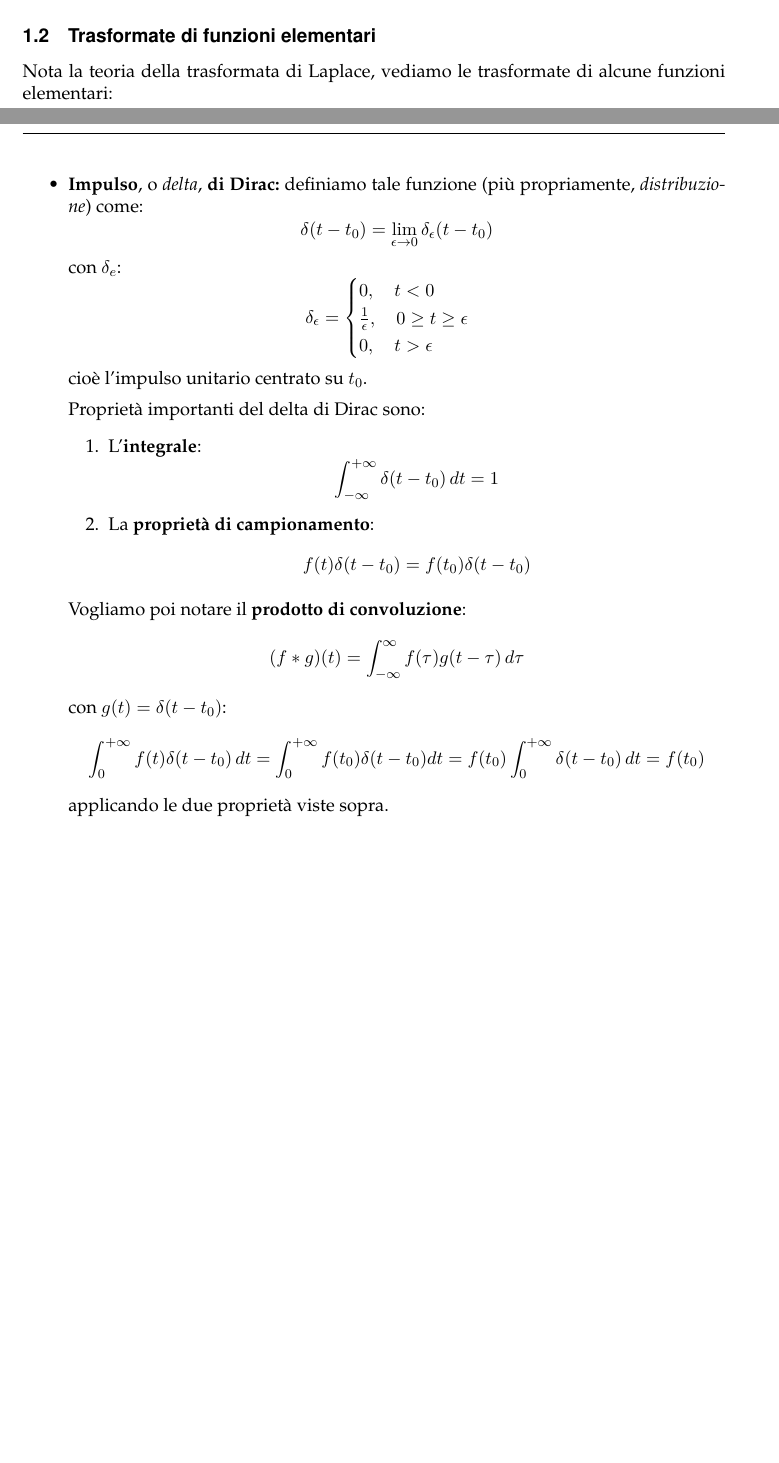
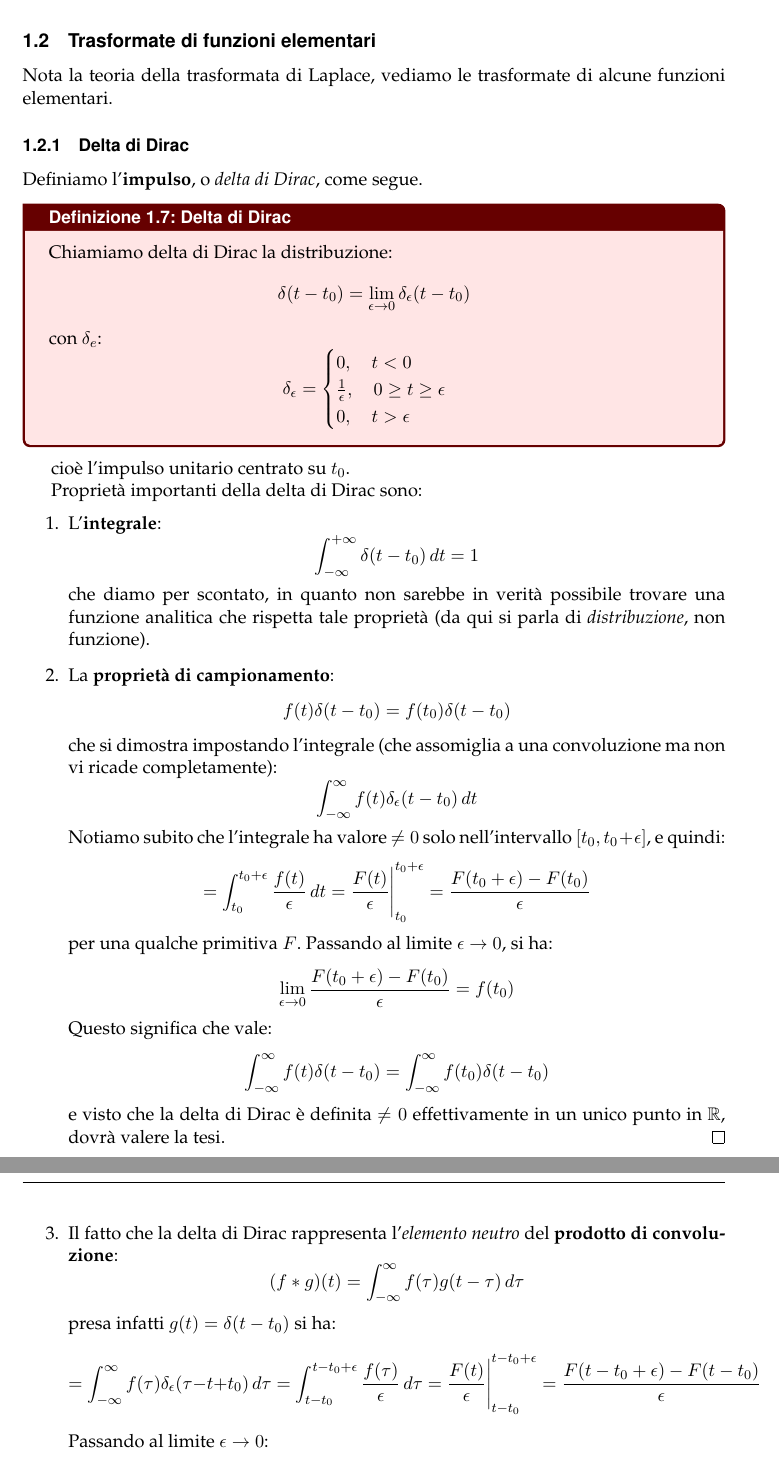
Before and after one commit to seggiani-luca/appunti-ct, a LaTeX document (03-18/main.tex): two parts of pages 5 and 6 of 7 before the commit and two parts of pages 6 and 7 of 8 after it, joined at a grey line, cut so that both start at the same text, the shorter picture padded with empty space. The pictures show the PDF file 03-18/main.pdf that the author committed with the source.

Commit message:
Lezione di oggi rivista

```diff
--- a/03-18/main.tex
+++ b/03-18/main.tex
@@ -244,10 +244,10 @@ Si possono fare diversi esempi di sistemi governati da controllori in feedback,
 
 \subsection{Trasformata di Laplace}
 Introduciamo una \textit{trasformata integrale}, detta \textbf{trasformata di Laplace}, che ci sarà utile a risolvere equazioni differenziali:
-\begin{definition}{Funzione trasformata di Laplace}
+\begin{definition}{Trasformata di Laplace}
 	Definiamo la trasformata di Laplace di una funzione $f(t)$, definita per $t \geq 0$ e L-trasformabile, come la funzione nella variabile $s = \sigma + i \omega$:
 	$$
-	\mathcal{L} [f] (s) = \int_{0^-}^{+\infty} f(t) e^{-st} \, dt
+	\mathcal{L} [f] (s) = \int_{0}^{+\infty} f(t) e^{-st} \, dt
 	$$
 \end{definition}
 
@@ -255,7 +255,7 @@ La definizione di L-trasformabilità verrà data fra poco.
 
 \par\smallskip
 
-Notiamo  che in questi appunti si è deciso mantenere separate le definizioni di \textit{funzione} trasformata di Laplace ricavata da una funzione in dominio tempo, e \textit{applicazione} che porta una funzione in dominio tempo alla sua funzione trasformata di Laplace. Lo stesso discorso vale per l'antitrasformazione.
+Notiamo che in questi appunti si è deciso mantenere separate le definizioni di \textit{funzione} trasformata di Laplace ricavata da una funzione in dominio tempo, e \textit{trasformazione} che porta una funzione in dominio tempo alla sua trasformata di Laplace. Lo stesso discorso vale per l'antitrasformazione.
 
 \par\smallskip
 
@@ -286,16 +286,16 @@ $$
 \phi = \mathrm{atan2}(\omega, \sigma)
 $$
 
-\subsubsection{Applicazione trasformata di Laplace}
-Possiamo quindi definire la trasformata di Laplace, in termini di applicazione, come segue:
-\begin{definition}{Applicazione trasformata di Laplace}
-	Chiamiamo trasformata di Laplace l'applicazione $\mathcal{L}\{f(t)\} : f(t) \rightarrow F(s)$ definita come:
+\subsubsection{Trasformazione di Laplace}
+Possiamo quindi definire la trasformazione di Laplace, che è un applicazione, come segue:
+\begin{definition}{Trasformazione di Laplace}
+	Chiamiamo trasformazione di Laplace l'applicazione $\mathcal{L}\{f(t)\} : f(t) \rightarrow F(s)$ definita come:
 	$$
-		f(t) \rightarrow^{\mathcal{L}} = \int_{0^-}^{+\infty} f(t) e^{-st} \, dt = F(s)
+	f(t) \rightarrow^{\mathcal{L}} = \int_{0}^{+\infty} f(t) e^{-st} \, dt = F(s)
 	$$
 	per ogni $f(t)$ definita in $t \geq 0$ e L-trasformabile.
 \end{definition}
-cioè, semplicemente l'applicazione che porta una $f(t)$ in dominio tempo alla sua funzione trasformata di Laplace $F(s)$ nel dominio di Laplace (definizione 9.1).
+cioè, semplicemente l'applicazione che porta una $f(t)$ in dominio tempo alla sua trasformata di Laplace $F(s)$ nel dominio di Laplace (definizione 9.1).
 
 \subsubsection{L-trasformabilità}
 Facciamo alcuni chiarimenti sulla L-trasformabilità (che abbiamo assunto come ipotesi).
@@ -366,8 +366,8 @@ Distinguiamo infatti:
 	\item \textbf{Poli} del sistema dinamico: le radici di $D(s)$.
 \end{itemize}
 
-\subsubsection{Applicazione antitrasformata di Laplace}
-Come avevamo definito la funzione trasformata di Laplace (definizione 9.1), possiamo definire la funzione antitrasformata, detta anche \textit{Integrale di Bromwich}:
+\subsubsection{Antitrasformata di Laplace}
+Come avevamo definito la trasformata di Laplace (definizione 9.1), possiamo definire la funzione antitrasformata, detta anche \textit{Integrale di Bromwich}:
 \begin{definition}{Integrale di Bromwich}
 	Definiamo integrale di Bromwhich l'integrale:
 	$$
@@ -390,9 +391,12 @@ cioè, semplicemente l'applicazione che porta una $F(S)$ in dominio di Laplace a
 Abbiamo che questa applicazione è in genere difficile da calcolare, e si preferisce, come accennato prima, ricondurci a fratti semplici la cui antitrasformata è nota (solitamente perché sono facili da ricavere come trasformati di Laplace, cioè agendo direttamente e non attraverso l'inversa).
 
 \subsection{Trasformate di funzioni elementari}
-Nota la teoria della trasformata di Laplace, vediamo le trasformate di alcune funzioni elementari:
-\begin{itemize}
-	\item \textbf{Impulso}, o \textit{delta}, \textbf{di Dirac:} definiamo tale funzione (più propriamente, \textit{distribuzione}) come:
+Nota la teoria della trasformata di Laplace, vediamo le trasformate di alcune funzioni elementari.
+
+\subsubsection{Delta di Dirac}
+Definiamo l'\textbf{impulso}, o \textit{delta di Dirac}, come segue.
+\begin{definition}{Delta di Dirac}
+	Chiamiamo delta di Dirac la distribuzione:
 	$$
 	\delta(t - t_0) = \lim_{\epsilon \rightarrow 0} \delta_\epsilon (t - t_0)
 	$$
@@ -405,40 +409,69 @@ Nota la teoria della trasformata di Laplace, vediamo le trasformate di alcune fu
 		0, \quad t > \epsilon
 	\end{cases}
 	$$
+\end{definition}
 cioè l'impulso unitario centrato su $t_0$.
 
-		Proprietà importanti del delta di Dirac sono:
+Proprietà importanti della delta di Dirac sono:
 \begin{enumerate}
 	\item L'\textbf{integrale}:
 		$$
 		\int_{-\infty}^{+\infty} \delta(t - t_0) \, dt = 1
 		$$
+		che diamo per scontato, in quanto non sarebbe in verità possibile trovare una funzione analitica che rispetta tale proprietà (da qui si parla di \textit{distribuzione}, non funzione).
 	\item La \textbf{proprietà di campionamento}:
 		$$
 		f(t) \delta(t - t_0) = f(t_0) \delta(t - t_0)
 		$$
-		\end{enumerate}
-
-		Vogliamo poi notare il \textbf{prodotto di convoluzione}:
+		che si dimostra impostando l'integrale (che assomiglia a una convoluzione ma non vi ricade completamente):
+		$$
+		\int_{-\infty}^\infty f(t) \delta_\epsilon (t - t_0) \, dt
+		$$
+		Notiamo subito che l'integrale ha valore $\neq 0$ solo nell'intervallo $[t_0, t_0 + \epsilon]$, e quindi:
+		$$
+		= \int_{t_0}^{t_0 + \epsilon} \frac{f(t)}{\epsilon} \, dt = \frac{F(t)}{\epsilon} \Bigg|^{t_0 + \epsilon}_{t_0} = \frac{F(t_0 + \epsilon) - F(t_0)}{\epsilon}
+		$$
+		per una qualche primitiva $F$. Passando al limite $\epsilon \rightarrow 0$, si ha:
+		$$
+		\lim_{\epsilon \rightarrow 0} \frac{F(t_0 + \epsilon) - F(t_0)}{\epsilon} = f(t_0)
+		$$
+		Questo significa che vale:
+		$$
+		\int_{-\infty}^{\infty} f(t) \delta(t - t_0) = \int_{-\infty}^{\infty} f(t_0) \delta(t - t_0)
+		$$
+		e visto che la delta di Dirac è definita $\neq 0$ effettivamente in un unico punto in $\mathbb{R}$, dovrà valere la tesi. \qed
+	\item Il fatto che la delta di Dirac rappresenta l'\textit{elemento neutro} del \textbf{prodotto di convoluzione}:
 		$$
 		(f * g)(t) = \int_{-\infty}^{\infty} f(\tau) g(t - \tau) \, d\tau
 		$$
-		con $g(t) = \delta(t - t_0)$:
+		presa infatti $g(t) = \delta(t - t_0)$ si ha:
 		$$
-		\int_0^{+\infty} f(t) \delta (t - t_0) \, dt = \int_0^{+\infty} f(t_0) \delta(t - t_0) dt = f(t_0) \int_0^{+\infty} \delta (t - t_0) \, dt = f(t_0)
+		= \int_{-\infty}^{\infty} f(\tau) \delta_\epsilon (\tau - t + t_0) \, d\tau = \int_{t - t_0}^{t - t_0 + \epsilon} \frac{f(\tau)}{\epsilon} \, d\tau = \frac{F(t)}{\epsilon} \Bigg|^{t - t_0 + \epsilon}_{t - t_0} = \frac{F(t - t_0 + \epsilon) - F(t - t_0)}{\epsilon}
 		$$
-		applicando le due proprietà viste sopra.
+		Passando al limite $\epsilon \rightarrow 0$:
+		$$
+		\lim_{\epsilon \rightarrow \infty} \frac{F(t - t_0 + \epsilon) - F(t - t_0)}{\epsilon} = f(t - t_0)
+		$$
+		cioè si ottiene la stessa funzione $f$ scostata di un valore $t_0$, lo stesso di cui è scostata $\sigma$, da cui la tesi. \qed
+\end{enumerate}
 
-		Calcoliamo quindi la \textbf{trasformata di Laplace} come:
+Diamo quindi la trasformata di Laplace:
+\begin{theorem}{Trasformata di Laplace della delta di Dirac}
+	Per la delta di Dirac $\delta(t - t_0)$ scostata di $t_0$, vale:
+	$$
+	\mathcal{L}\{\delta(t - t_0)\} = e^{-s t_0}
+	$$
+\end{theorem}
+La dimostrazione è per calcolo diretto, applicando la proprietà di campionamento:
 $$
 \mathcal{L}\{\delta(t - t_0)\} = \int_{0}^{+\infty} \delta(t - t_0) e^{-st} \, dt = \int_{0}^{+\infty} \delta(t - t_0) e^{-s t_0} \, dt
 $$
 $$
 = e^{-s t_0} \int_0^{+\infty} \delta(t - t_0) \, dt = e^{-s t_0}
-		$$
-		in particolare, con $t_0 = 0$ si ha:
+$$\qed
+
+Notiamo che in particolare, con $t_0 = 0$ si ha:
 $$
 \mathcal{L}\{\delta(t)\} = e^0 = 1
 $$
 
-	\item \textbf{Gradino}  \textit{di Heaviside}: definiamo tale funzione come:
@@ -449,12 +486,27 @@ Nota la teoria della trasformata di Laplace, vediamo le trasformate di alcune fu
 		1, \quad t_0 \geq 0
 	\end{cases}
 	$$
+\end{definition}
 
-		In questo caso la \textbf{trasformata di Laplace} sarà:
+Tra le proprietà del gradino di Heaviside, notiamo che la sua derivata è la delta di Dirac, cioè:
 $$
-		\mathcal{L}\{H(t)\} = \int_{-t_0}^{+\infty} H(\tau) e^{-s(\tau + t_0)} \, dt = e^{-s t_0} \int_0^{+ \infty} H(\tau)e^{-st} \, d\tau
+\frac{d}{dt}H(t - t_0) = \delta(t - t_0)
 $$
+Questo si dà senza dimostrazione, in quanto abbiamo visto trattare la distribuzione di Dirac non è immediato con gli strumenti analitici che abbiamo a disposizione.
+
+Diamo quindi la trasformata di Laplace:
+\begin{theorem}{Trasformata di Laplace del gradino di Heaviside}
+	Per il gradino di Heaviside $H(t - t_0)$ scostato di $t_0$, vale:
 	$$
-		= \frac{-e^{-s\tau}}{s} \Bigg|^{+\infty}_0 \cdot e^{-s t_0} = \frac{e^{-s t_0}}{s}
+	\mathcal{L}\{H(t)\} = \frac{e^{-s t_0}}{s}
 	$$
-		operando il cambio di variabili $t = \tau + t_0$.
+\end{theorem}
+La dimostrazione è nuovamente per calcolo diretto, cioè:
+$$
+\mathcal{L}\{H(t)\} = \int_{0}^{+\infty} H(t - t_0) e^{-st} \, dt =\int_{t_0}^{+\infty} e^{-st} \, dt
+$$
+operando il cambio di variabili $\tau = t - t_0$, con $\tau |_{t = t_0} = t_0 - t_0 = 0$, si ha:
+$$
+= \int_0^{+\infty} e^{-s(\tau + t_0)} \, d\tau = \int_0^{+\infty} e^{-s\tau} e^{-s t_0} \, d\tau = e^{-s t_0} \int_0^{+\infty} e^{-s \tau} d\tau = e^{-s t_0} \cdot -\frac{e^{-s \tau}}{s} \Bigg|^{+\infty}_0 = \frac{e^{-s t_0}}{s}
+$$
+\qed
@@ -470,3 +523,7 @@ Nota la teoria della trasformata di Laplace, vediamo le trasformate di alcune fu
 		Avremo che, dalla natura della trasformata di Laplace stessa, la moltiplicazione per il gradino sarà tipica di tutte le funzioni che incontreremo.
 
 		La \textbf{trasformata di Laplace} sarà allora:
+		\begin{theorem}{Trasformata di Laplace dell'esponenziale}
+			Per un esponenziale troncato dal gradino $H(t)e^{at}$ vale:
+		$$
+		\mathcal{L} \{ H(t) e^{at} \} = \frac{1}{s - a}
```
Also changed, not shown: 03-18/main.pdf, master/master.pdf, 03-18/main.tex (31 more changed lines), 1 other file. Lines whose indentation alone changed are shown as unchanged.
